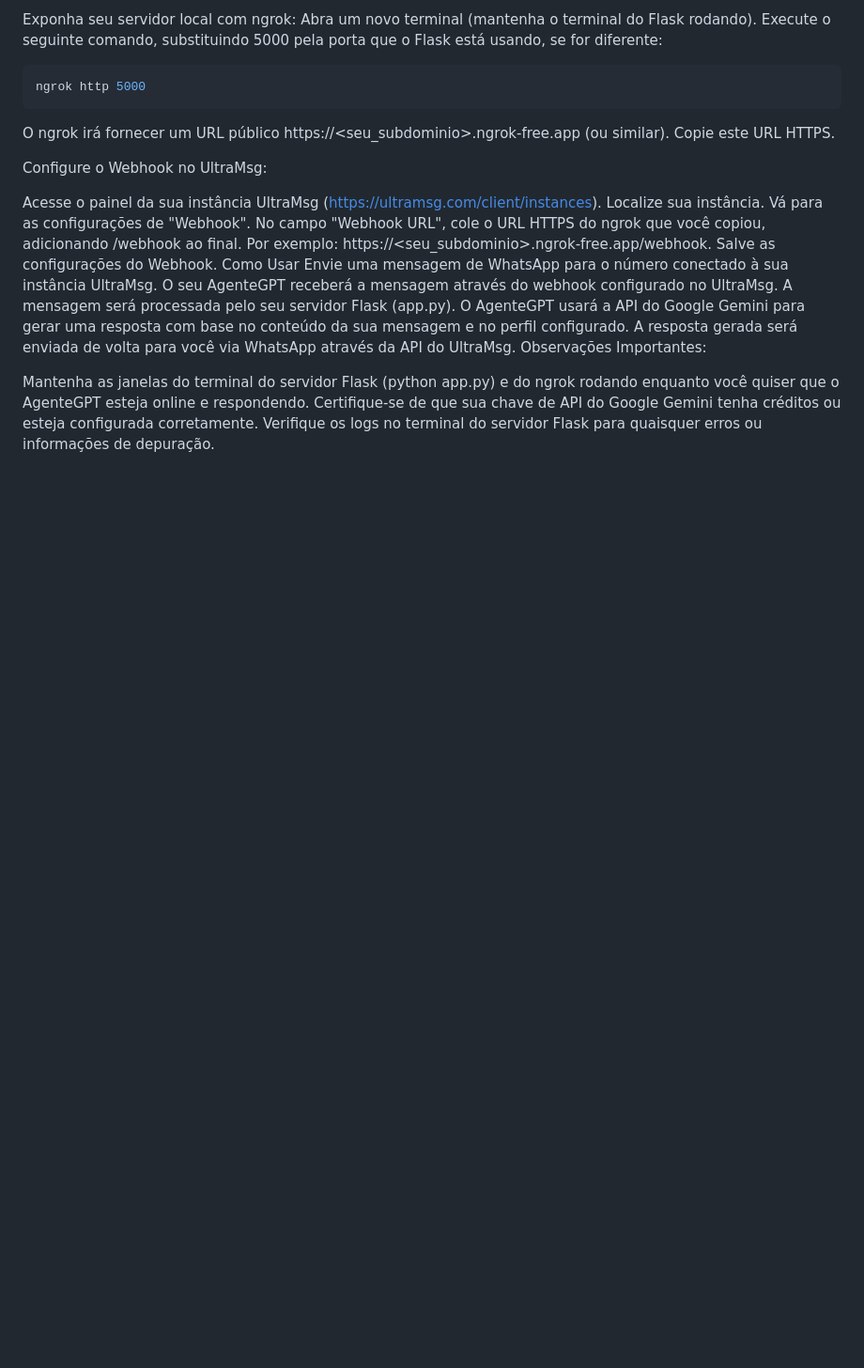
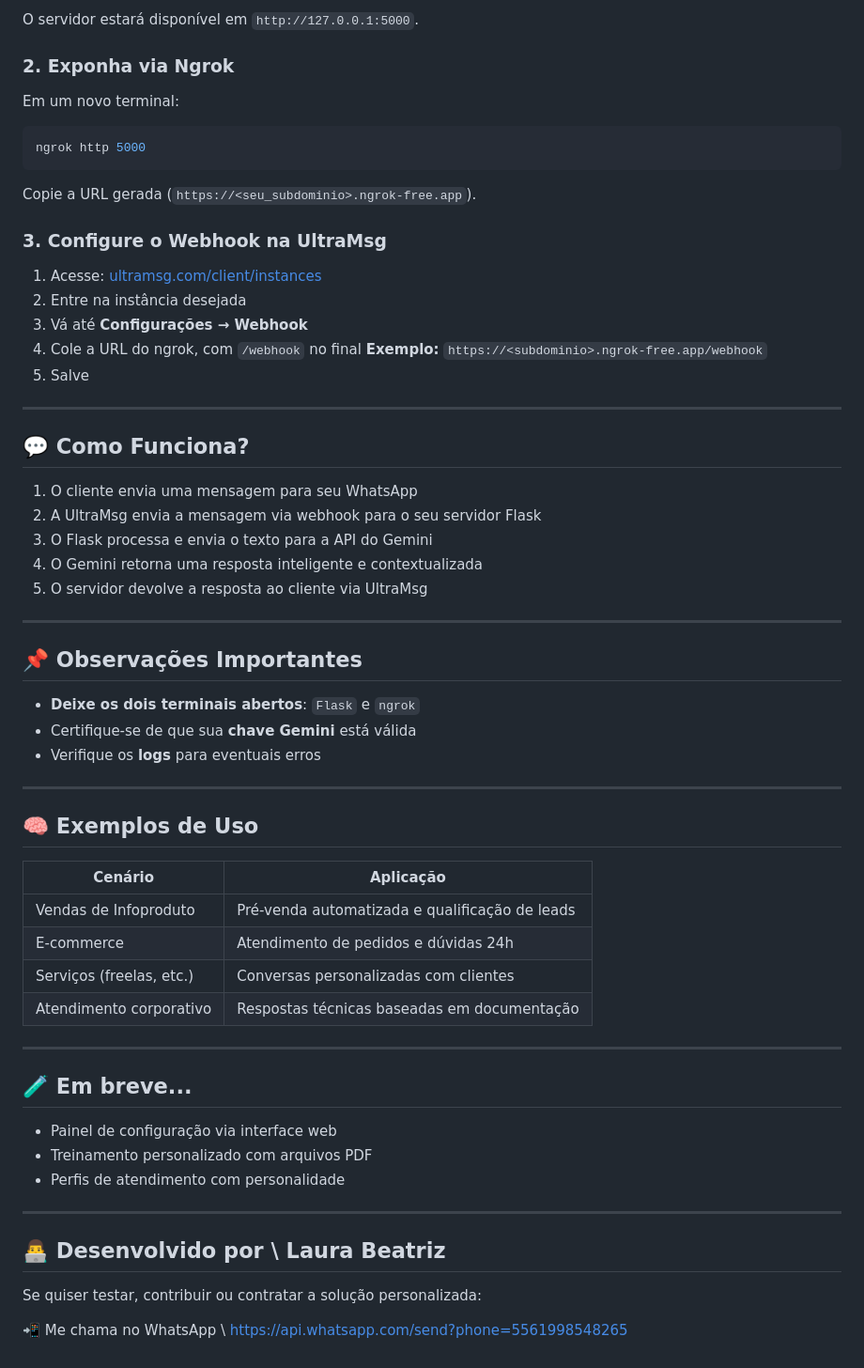
Before and after one commit to lauradevcode/AgenteGPT-SaaS, a Markdown page: README.md, the part around one of its changes. Shown at 94% size. GitHub-like rendering; blank space fills up the shorter version.

````diff
--- a/README.md
+++ b/README.md
@@ -57,26 +86,66 @@ Você deverá ver uma saída indicando que o servidor Flask está rodando (geral
 
-Exponha seu servidor local com ngrok:
-Abra um novo terminal (mantenha o terminal do Flask rodando). Execute o seguinte comando, substituindo 5000 pela porta que o Flask está usando, se for diferente:
+O servidor estará disponível em `http://127.0.0.1:5000`.
+
+### 2. Exponha via Ngrok
+
+Em um novo terminal:
+
 ```bash
 ngrok http 5000
 ```
-O ngrok irá fornecer um URL público https://<seu_subdominio>.ngrok-free.app (ou similar). Copie este URL HTTPS.
 
-Configure o Webhook no UltraMsg:
+Copie a URL gerada (`https://<seu_subdominio>.ngrok-free.app`).
 
-Acesse o painel da sua instância UltraMsg (https://ultramsg.com/client/instances).
-Localize sua instância.
-Vá para as configurações de "Webhook".
-No campo "Webhook URL", cole o URL HTTPS do ngrok que você copiou, adicionando /webhook ao final. Por exemplo: https://<seu_subdominio>.ngrok-free.app/webhook.
-Salve as configurações do Webhook.
-Como Usar
-Envie uma mensagem de WhatsApp para o número conectado à sua instância UltraMsg.
-O seu AgenteGPT receberá a mensagem através do webhook configurado no UltraMsg.
-A mensagem será processada pelo seu servidor Flask (app.py).
-O AgenteGPT usará a API do Google Gemini para gerar uma resposta com base no conteúdo da sua mensagem e no perfil configurado.
-A resposta gerada será enviada de volta para você via WhatsApp através da API do UltraMsg.
-Observações Importantes:
+### 3. Configure o Webhook na UltraMsg
 
-Mantenha as janelas do terminal do servidor Flask (python app.py) e do ngrok rodando enquanto você quiser que o AgenteGPT esteja online e respondendo.
-Certifique-se de que sua chave de API do Google Gemini tenha créditos ou esteja configurada corretamente.
-Verifique os logs no terminal do servidor Flask para quaisquer erros ou informações de depuração.
+1. Acesse: [ultramsg.com/client/instances](https://ultramsg.com/client/instances)
+2. Entre na instância desejada
+3. Vá até **Configurações → Webhook**
+4. Cole a URL do ngrok, com `/webhook` no final
+   **Exemplo:** `https://<subdominio>.ngrok-free.app/webhook`
+5. Salve
+
+---
+
+## 💬 Como Funciona?
+
+1. O cliente envia uma mensagem para seu WhatsApp
+2. A UltraMsg envia a mensagem via webhook para o seu servidor Flask
+3. O Flask processa e envia o texto para a API do Gemini
+4. O Gemini retorna uma resposta inteligente e contextualizada
+5. O servidor devolve a resposta ao cliente via UltraMsg
+
+---
+
+## 📌 Observações Importantes
+
+* **Deixe os dois terminais abertos**: `Flask` e `ngrok`
+* Certifique-se de que sua **chave Gemini** está válida
+* Verifique os **logs** para eventuais erros
+
+---
+
+## 🧠 Exemplos de Uso
+
+| Cenário                  | Aplicação                                      |
+| ------------------------ | ---------------------------------------------- |
+| Vendas de Infoproduto    | Pré-venda automatizada e qualificação de leads |
+| E-commerce               | Atendimento de pedidos e dúvidas 24h           |
+| Serviços (freelas, etc.) | Conversas personalizadas com clientes          |
+| Atendimento corporativo  | Respostas técnicas baseadas em documentação    |
+
+---
+
+## 🧪 Em breve...
+
+* Painel de configuração via interface web
+* Treinamento personalizado com arquivos PDF
+* Perfis de atendimento com personalidade
+
+---
+
+## 👨‍💻 Desenvolvido por \ Laura Beatriz
+
+Se quiser testar, contribuir ou contratar a solução personalizada:
+
+📲 Me chama no WhatsApp \ https://api.whatsapp.com/send?phone=5561998548265
````
Also changed, not shown: other parts of README.md (+59 -30 lines).
